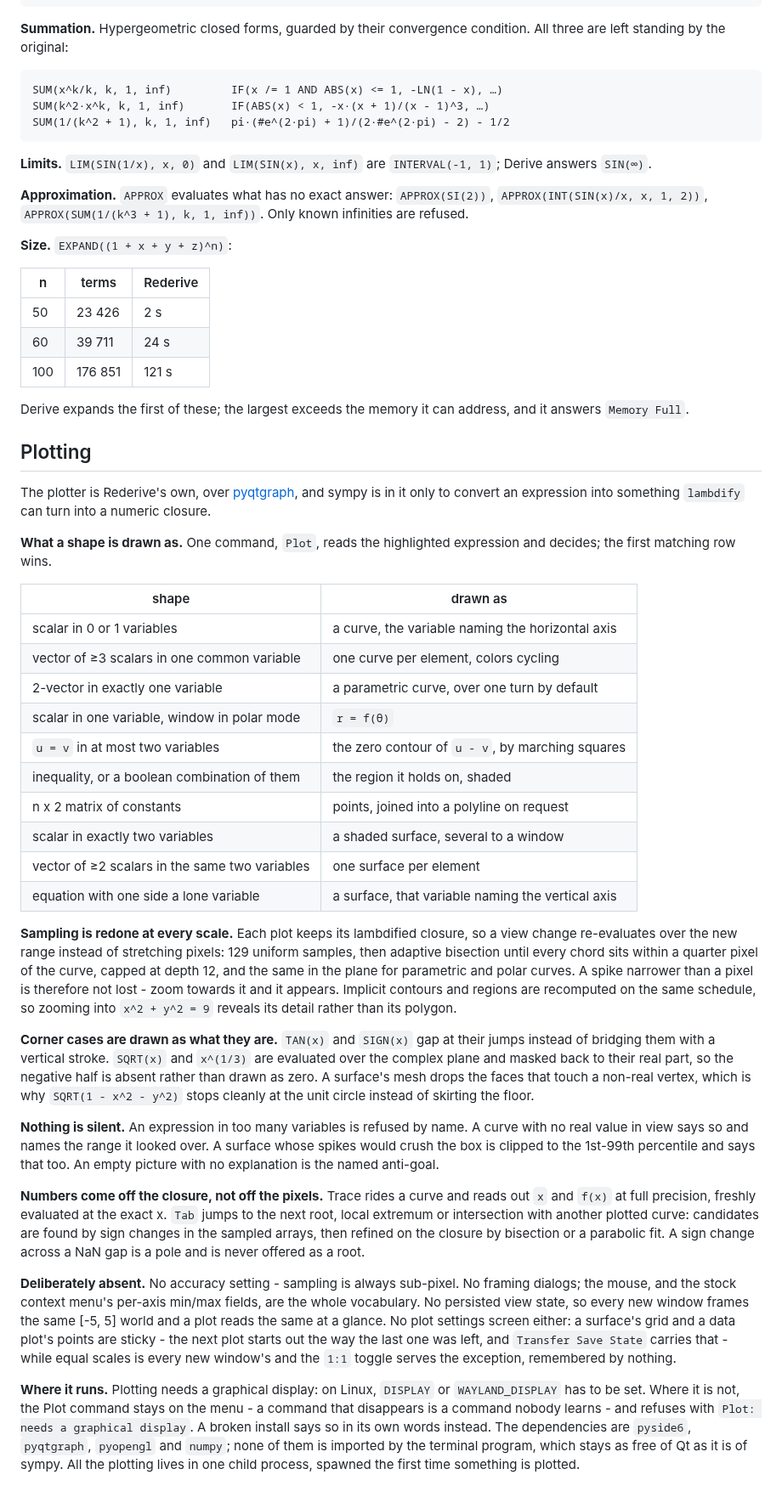
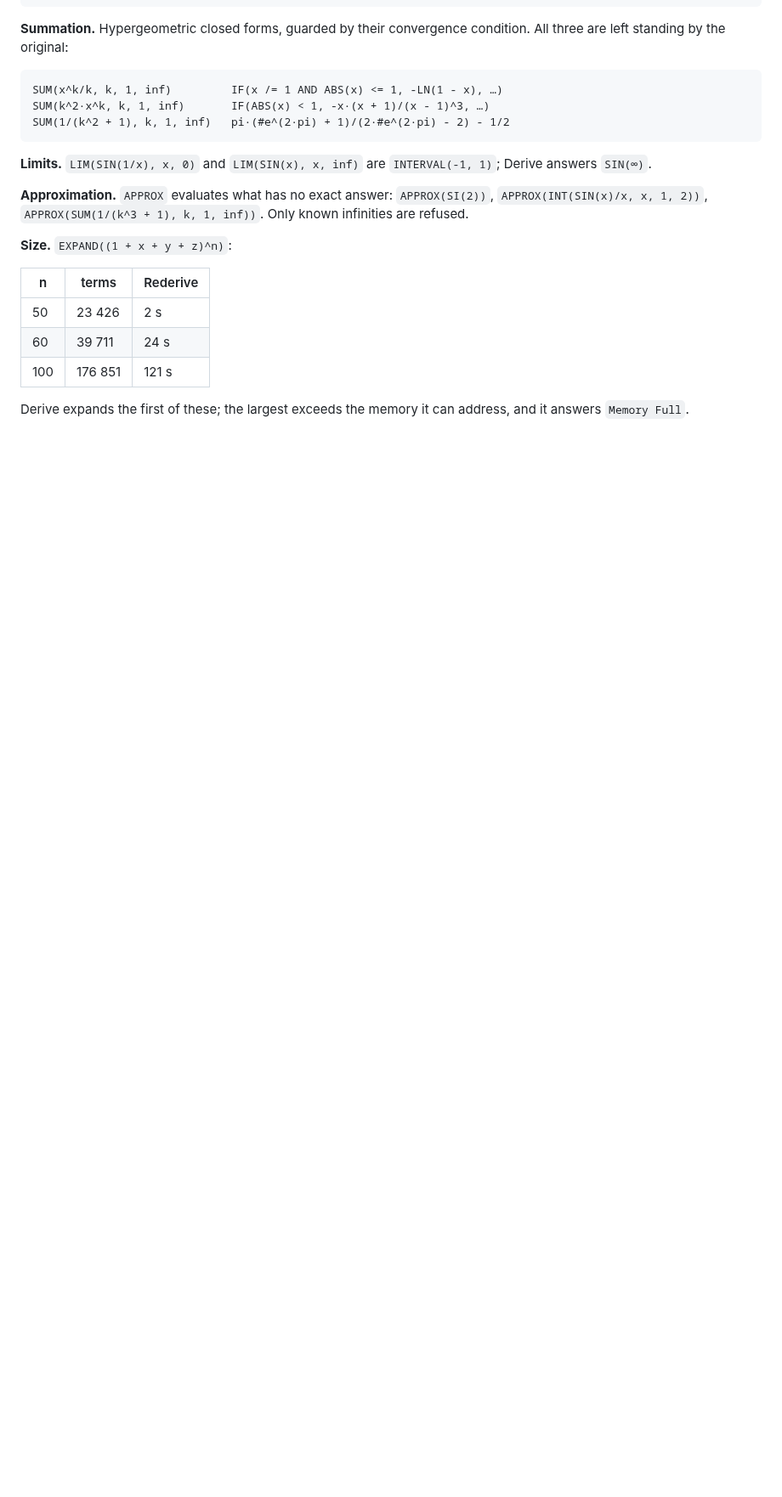
Before and after one commit to hniksic/rederive, a Markdown page: CAPABILITIES.md, the part around the change. Shown at 85% size. GitHub-like rendering; blank space fills up the shorter version.

Commit message:
Remove the plotting section from CAPABILITIES.md

```diff
--- a/CAPABILITIES.md
+++ b/CAPABILITIES.md
@@ -100,67 +100,3 @@ infinities are refused.
 
 Derive expands the first of these; the largest exceeds the memory it can address, and it
 answers `Memory Full`.
-
-## Plotting
-
-The plotter is Rederive's own, over [pyqtgraph](https://www.pyqtgraph.org/), and sympy is
-in it only to convert an expression into something `lambdify` can turn into a numeric
-closure.
-
-**What a shape is drawn as.** One command, `Plot`, reads the highlighted expression and
-decides; the first matching row wins.
-
-| shape | drawn as |
-|---|---|
-| scalar in 0 or 1 variables | a curve, the variable naming the horizontal axis |
-| vector of ≥3 scalars in one common variable | one curve per element, colors cycling |
-| 2-vector in exactly one variable | a parametric curve, over one turn by default |
-| scalar in one variable, window in polar mode | `r = f(θ)` |
-| `u = v` in at most two variables | the zero contour of `u - v`, by marching squares |
-| inequality, or a boolean combination of them | the region it holds on, shaded |
-| n x 2 matrix of constants | points, joined into a polyline on request |
-| scalar in exactly two variables | a shaded surface, several to a window |
-| vector of ≥2 scalars in the same two variables | one surface per element |
-| equation with one side a lone variable | a surface, that variable naming the vertical axis |
-
-**Sampling is redone at every scale.** Each plot keeps its lambdified closure, so a view
-change re-evaluates over the new range instead of stretching pixels: 129 uniform samples,
-then adaptive bisection until every chord sits within a quarter pixel of the curve, capped
-at depth 12, and the same in the plane for parametric and polar curves. A spike narrower
-than a pixel is therefore not lost - zoom towards it and it appears. Implicit contours and
-regions are recomputed on the same schedule, so zooming into `x^2 + y^2 = 9` reveals its
-detail rather than its polygon.
-
-**Corner cases are drawn as what they are.** `TAN(x)` and `SIGN(x)` gap at their jumps
-instead of bridging them with a vertical stroke. `SQRT(x)` and `x^(1/3)` are evaluated
-over the complex plane and masked back to their real part, so the negative half is absent
-rather than drawn as zero. A surface's mesh drops the faces that touch a non-real vertex,
-which is why `SQRT(1 - x^2 - y^2)` stops cleanly at the unit circle instead of skirting
-the floor.
-
-**Nothing is silent.** An expression in too many variables is refused by name. A curve
-with no real value in view says so and names the range it looked over. A surface whose
-spikes would crush the box is clipped to the 1st-99th percentile and says that too. An
-empty picture with no explanation is the named anti-goal.
-
-**Numbers come off the closure, not off the pixels.** Trace rides a curve and reads out
-`x` and `f(x)` at full precision, freshly evaluated at the exact x. `Tab` jumps to the
-next root, local extremum or intersection with another plotted curve: candidates are found
-by sign changes in the sampled arrays, then refined on the closure by bisection or a
-parabolic fit. A sign change across a NaN gap is a pole and is never offered as a root.
-
-**Deliberately absent.** No accuracy setting - sampling is always sub-pixel. No framing
-dialogs; the mouse, and the stock context menu's per-axis min/max fields, are the whole
-vocabulary. No persisted view state, so every new window frames the same [-5, 5] world and
-a plot reads the same at a glance. No plot settings screen either: a surface's grid and a
-data plot's points are sticky - the next plot starts out the way the last one was left,
-and `Transfer Save State` carries that - while equal scales is every new window's and the
-`1:1` toggle serves the exception, remembered by nothing.
-
-**Where it runs.** Plotting needs a graphical display: on Linux, `DISPLAY` or
-`WAYLAND_DISPLAY` has to be set. Where it is not, the Plot command stays on the menu - a
-command that disappears is a command nobody learns - and refuses with `Plot: needs a
-graphical display`. A broken install says so in its own words instead. The dependencies
-are `pyside6`, `pyqtgraph`, `pyopengl` and `numpy`; none of them is imported by the
-terminal program, which stays as free of Qt as it is of sympy. All the plotting lives in
-one child process, spawned the first time something is plotted.
```
